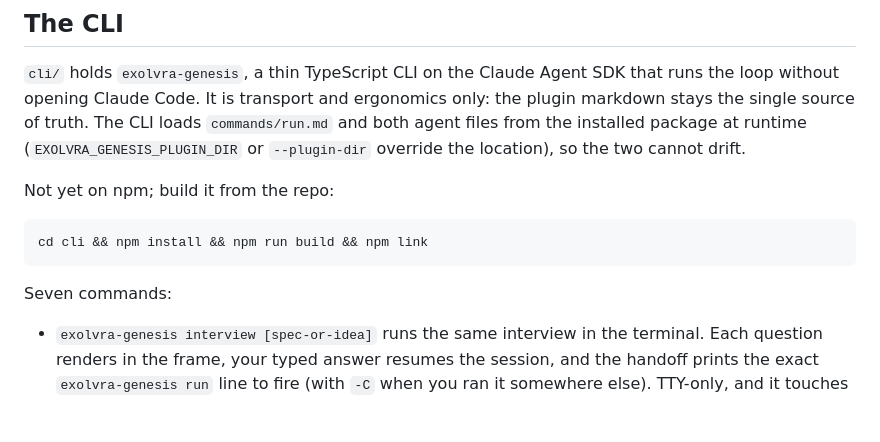
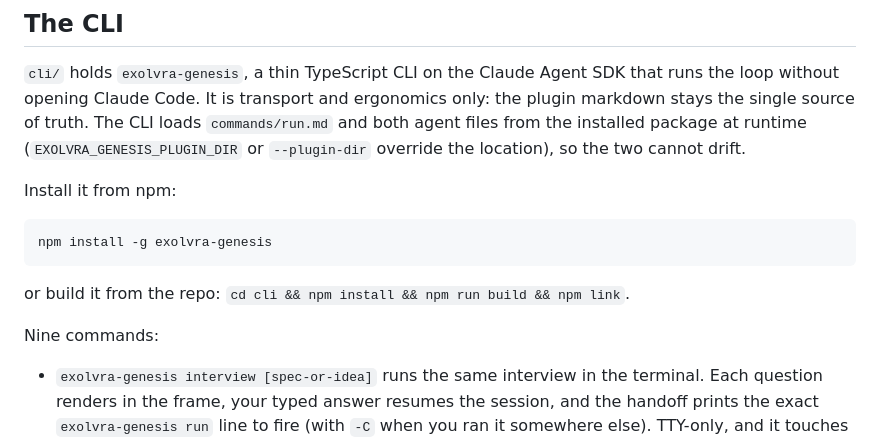
Before and after one commit to Evolvlabsai/Exolvra-Genesis, a Markdown page: README.md, the part around the change. GitHub-like rendering; blank space fills up the shorter version.

Commit message:
The README knows the CLI is on npm
'Not yet on npm' stopped being true at 0.8.1, and the command list had
grown to nine while its headline still said seven.

````diff
--- a/README.md
+++ b/README.md
@@ -128,13 +128,15 @@ CLI loads `commands/run.md` and both agent files from the installed package
 at runtime (`EXOLVRA_GENESIS_PLUGIN_DIR` or `--plugin-dir` override the
 location), so the two cannot drift.
 
-Not yet on npm; build it from the repo:
+Install it from npm:
 
 ```
-cd cli && npm install && npm run build && npm link
+npm install -g exolvra-genesis
 ```
 
-Seven commands:
+or build it from the repo: `cd cli && npm install && npm run build && npm link`.
+
+Nine commands:
 
 - `exolvra-genesis interview [spec-or-idea]` runs the same interview in the
   terminal. Each question renders in the frame, your typed answer resumes the
````
